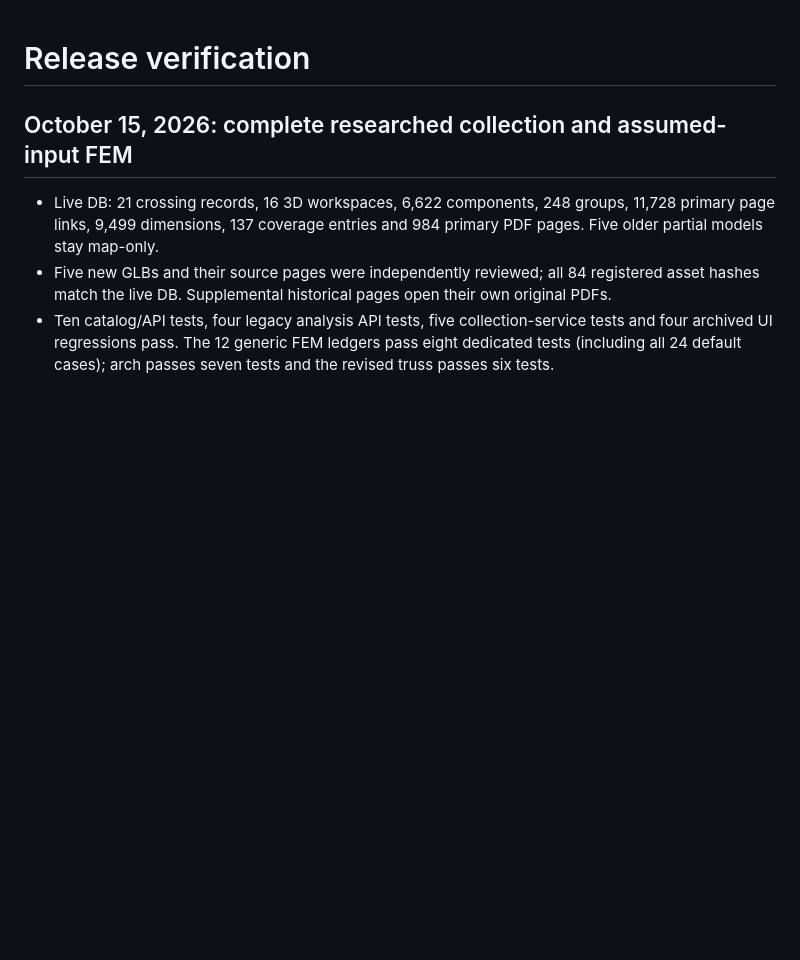
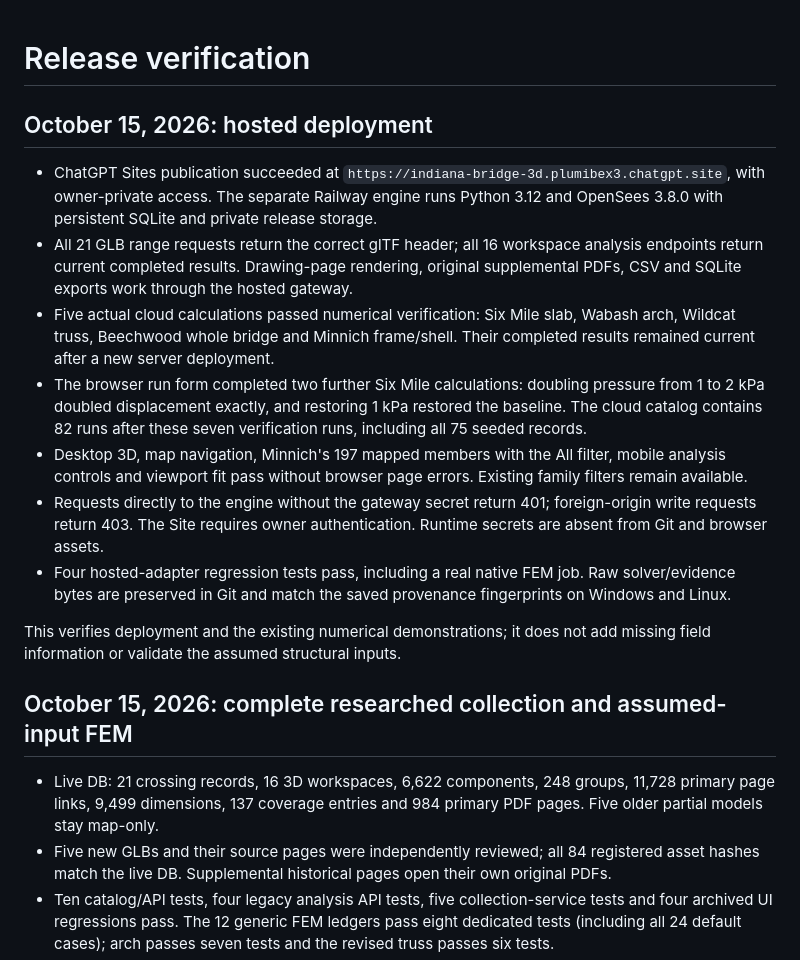
Before and after one commit to youngbrain85/indiana-bridge-3d, a Markdown page: docs/verification.md, the part around the change. GitHub-like rendering; blank space fills up the shorter version.

Commit message:
Record hosted model, FEM, and persistence verification

```diff
--- a/docs/verification.md
+++ b/docs/verification.md
@@ -1,4 +1,16 @@
 # Release verification
+
+## October 15, 2026: hosted deployment
+
+- ChatGPT Sites publication succeeded at `https://indiana-bridge-3d.plumibex3.chatgpt.site`, with owner-private access. The separate Railway engine runs Python 3.12 and OpenSees 3.8.0 with persistent SQLite and private release storage.
+- All 21 GLB range requests return the correct glTF header; all 16 workspace analysis endpoints return current completed results. Drawing-page rendering, original supplemental PDFs, CSV and SQLite exports work through the hosted gateway.
+- Five actual cloud calculations passed numerical verification: Six Mile slab, Wabash arch, Wildcat truss, Beechwood whole bridge and Minnich frame/shell. Their completed results remained current after a new server deployment.
+- The browser run form completed two further Six Mile calculations: doubling pressure from 1 to 2 kPa doubled displacement exactly, and restoring 1 kPa restored the baseline. The cloud catalog contains 82 runs after these seven verification runs, including all 75 seeded records.
+- Desktop 3D, map navigation, Minnich's 197 mapped members with the All filter, mobile analysis controls and viewport fit pass without browser page errors. Existing family filters remain available.
+- Requests directly to the engine without the gateway secret return 401; foreign-origin write requests return 403. The Site requires owner authentication. Runtime secrets are absent from Git and browser assets.
+- Four hosted-adapter regression tests pass, including a real native FEM job. Raw solver/evidence bytes are preserved in Git and match the saved provenance fingerprints on Windows and Linux.
+
+This verifies deployment and the existing numerical demonstrations; it does not add missing field information or validate the assumed structural inputs.
 
 ## October 15, 2026: complete researched collection and assumed-input FEM
 
```
